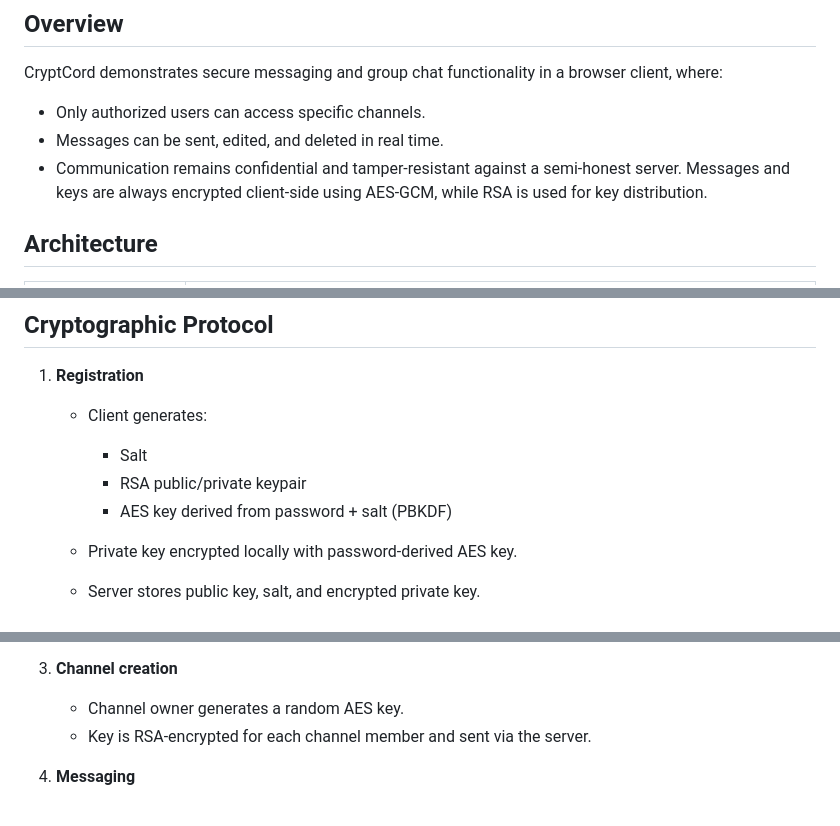
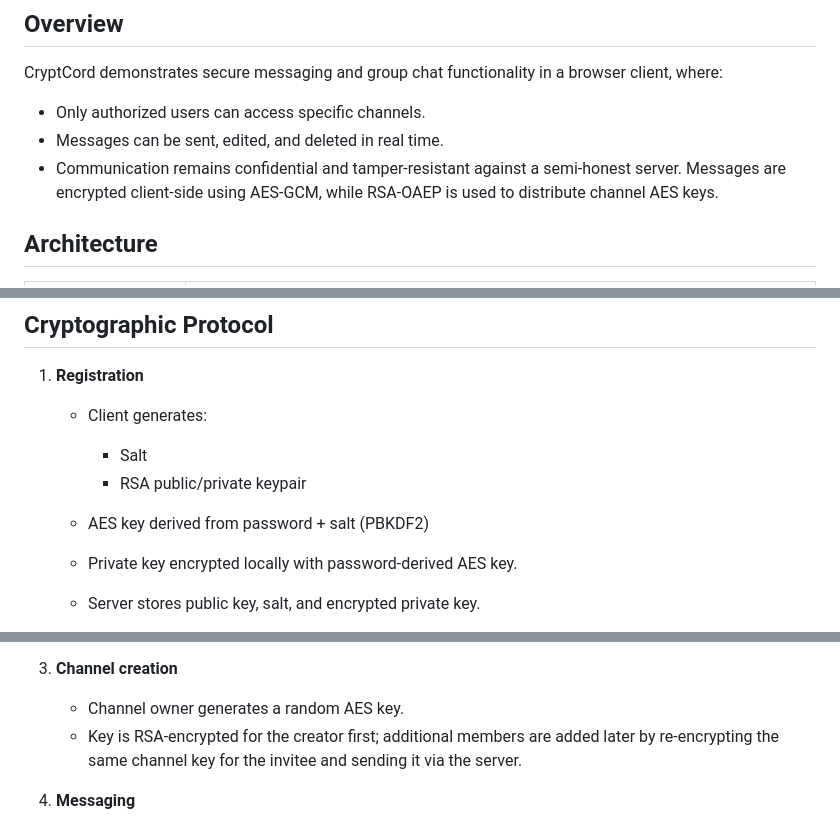
Before and after one commit to xuvi7/cryptcord, a Markdown page: README.md, 3 parts joined by grey strips. Rendered like a GitHub page.

```diff
--- a/README.md
+++ b/README.md
@@ -12,7 +12,7 @@ CryptCord demonstrates secure messaging and group chat functionality in a browse
 * Only authorized users can access specific channels.
 * Messages can be sent, edited, and deleted in real time.
 * Communication remains confidential and tamper-resistant against a semi-honest server.
-  Messages and keys are always encrypted client-side using AES-GCM, while RSA is used for key distribution.
+  Messages are encrypted client-side using AES-GCM, while RSA-OAEP is used to distribute channel AES keys.
 
 
 ## Architecture
@@ -69,7 +69,7 @@ Visit:
 
      * Salt
      * RSA public/private keypair
-     * AES key derived from password + salt (PBKDF)
+   * AES key derived from password + salt (PBKDF2)
    * Private key encrypted locally with password-derived AES key.
    * Server stores public key, salt, and encrypted private key.
 
@@ -84,7 +84,8 @@ Visit:
 3. **Channel creation**
 
    * Channel owner generates a random AES key.
-   * Key is RSA-encrypted for each channel member and sent via the server.
+   * Key is RSA-encrypted for the creator first; additional members are added later by re-encrypting
+     the same channel key for the invitee and sending it via the server.
 
 4. **Messaging**
 
```
Also changed, not shown: other parts of README.md (+1 -1 lines).
